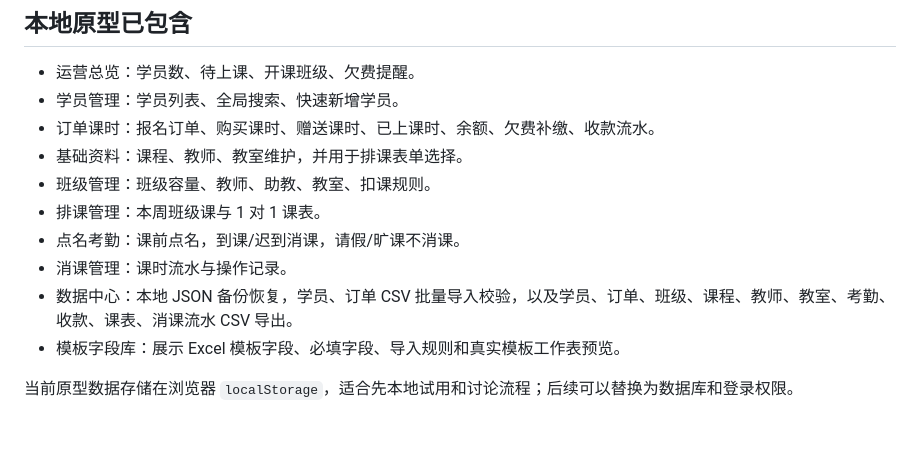
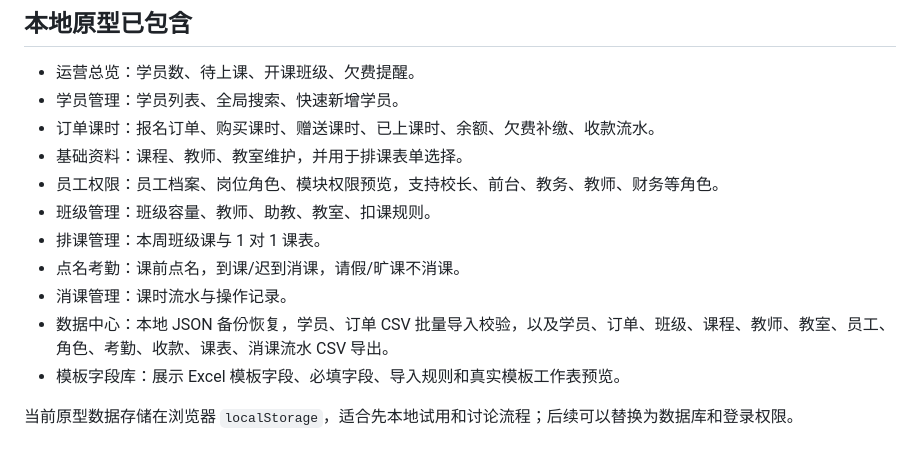
Before and after one commit to lowlerrondinelli-star/education-management-system, a Markdown page: README.md, the part around the change. Rendered like a GitHub page.

Commit message:
feat: 增加员工角色权限管理

```diff
--- a/README.md
+++ b/README.md
@@ -31,11 +31,12 @@ python -m http.server 5177
 - 学员管理：学员列表、全局搜索、快速新增学员。
 - 订单课时：报名订单、购买课时、赠送课时、已上课时、余额、欠费补缴、收款流水。
 - 基础资料：课程、教师、教室维护，并用于排课表单选择。
+- 员工权限：员工档案、岗位角色、模块权限预览，支持校长、前台、教务、教师、财务等角色。
 - 班级管理：班级容量、教师、助教、教室、扣课规则。
 - 排课管理：本周班级课与 1 对 1 课表。
 - 点名考勤：课前点名，到课/迟到消课，请假/旷课不消课。
 - 消课管理：课时流水与操作记录。
-- 数据中心：本地 JSON 备份恢复，学员、订单 CSV 批量导入校验，以及学员、订单、班级、课程、教师、教室、考勤、收款、课表、消课流水 CSV 导出。
+- 数据中心：本地 JSON 备份恢复，学员、订单 CSV 批量导入校验，以及学员、订单、班级、课程、教师、教室、员工、角色、考勤、收款、课表、消课流水 CSV 导出。
 - 模板字段库：展示 Excel 模板字段、必填字段、导入规则和真实模板工作表预览。
 
 当前原型数据存储在浏览器 `localStorage`，适合先本地试用和讨论流程；后续可以替换为数据库和登录权限。
```
